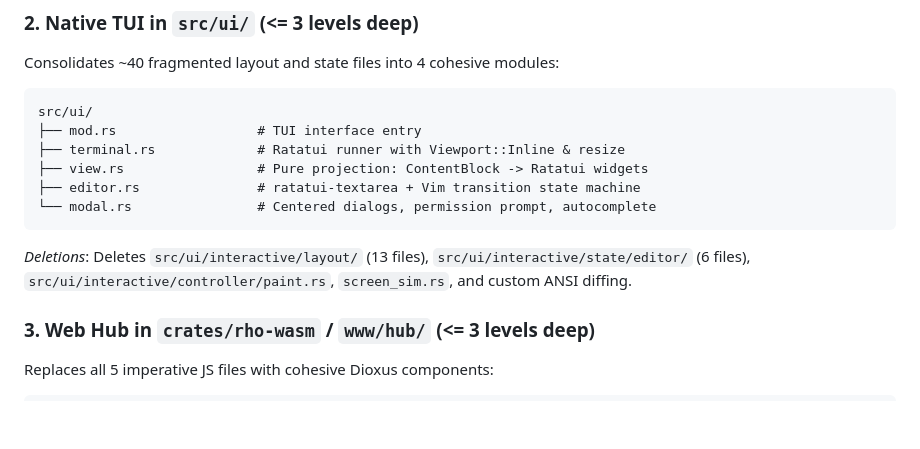
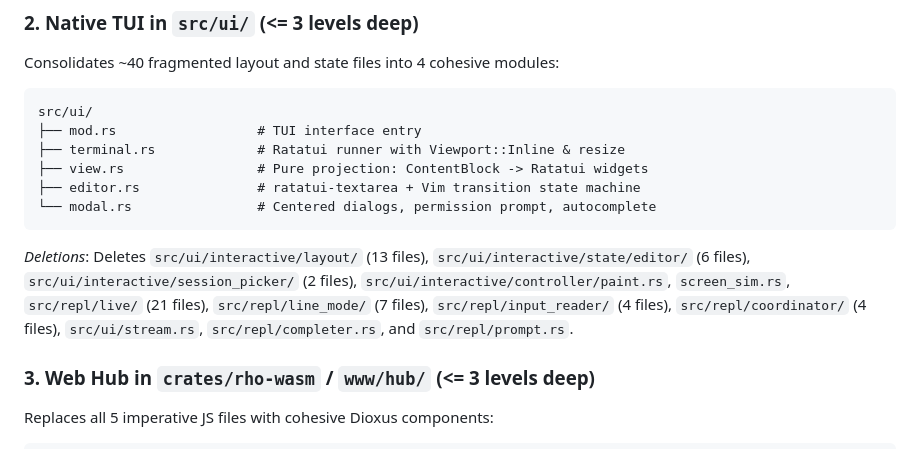
Before and after one commit to casonadams/rho, a Markdown page: specs/tui-dioxus-unification/spec.md, the part around the change. GitHub-like rendering; blank space fills up the shorter version.

Commit message:
docs(spec): add REPL directory collapse and comprehensive deletion inventory

````diff
--- a/specs/tui-dioxus-unification/spec.md
+++ b/specs/tui-dioxus-unification/spec.md
@@ -172,7 +172,7 @@ src/ui/
 ├── editor.rs               # ratatui-textarea + Vim transition state machine
 └── modal.rs                # Centered dialogs, permission prompt, autocomplete
 ```
-*Deletions*: Deletes `src/ui/interactive/layout/` (13 files), `src/ui/interactive/state/editor/` (6 files), `src/ui/interactive/controller/paint.rs`, `screen_sim.rs`, and custom ANSI diffing.
+*Deletions*: Deletes `src/ui/interactive/layout/` (13 files), `src/ui/interactive/state/editor/` (6 files), `src/ui/interactive/session_picker/` (2 files), `src/ui/interactive/controller/paint.rs`, `screen_sim.rs`, `src/repl/live/` (21 files), `src/repl/line_mode/` (7 files), `src/repl/input_reader/` (4 files), `src/repl/coordinator/` (4 files), `src/ui/stream.rs`, `src/repl/completer.rs`, and `src/repl/prompt.rs`.
 
 ### 3. Web Hub in `crates/rho-wasm` / `www/hub/` (<= 3 levels deep)
 Replaces all 5 imperative JS files with cohesive Dioxus components:
````
Also changed, not shown: specs/tui-dioxus-unification/plan.md (+1 -1 lines).
